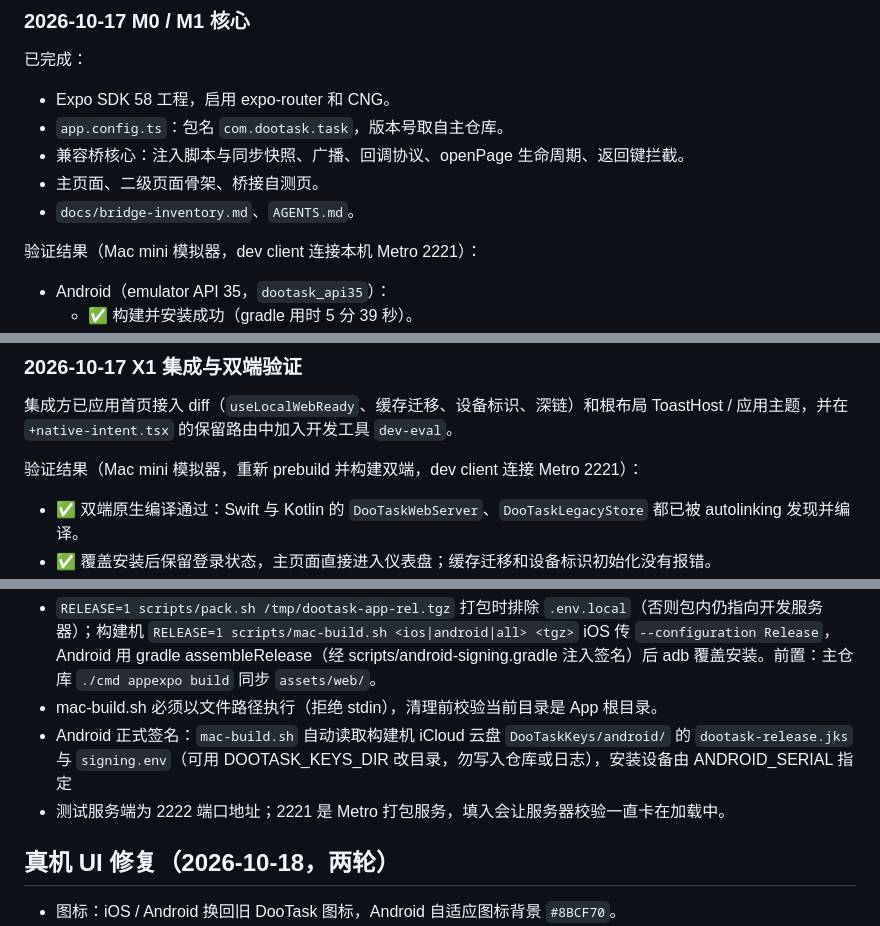
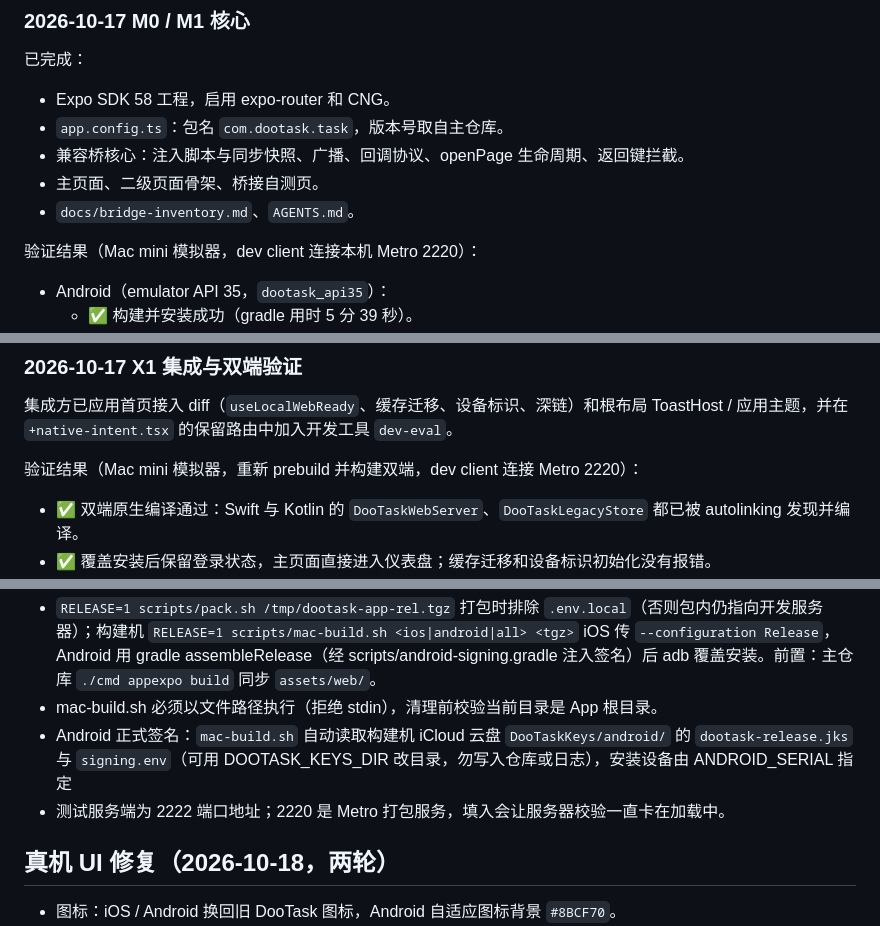
Before and after one commit to dootask/app, a Markdown page: docs/progress.md, 3 parts joined by grey strips. Rendered like a GitHub page.

Commit message:
docs: 进度记录中的 Metro 端口统一为 2220

```diff
--- a/docs/progress.md
+++ b/docs/progress.md
@@ -117,7 +117,7 @@ AI 无法自动完成的验证集中在这里，详细步骤见 `docs/page-compa
 - 主页面、二级页面骨架、桥接自测页。
 - `docs/bridge-inventory.md`、`AGENTS.md`。
 
-验证结果（Mac mini 模拟器，dev client 连接本机 Metro 2221）：
+验证结果（Mac mini 模拟器，dev client 连接本机 Metro 2220）：
 
 - Android（emulator API 35，`dootask_api35`）：
   - ✅ 构建并安装成功（gradle 用时 5 分 39 秒）。
@@ -161,7 +161,7 @@ AI 无法自动完成的验证集中在这里，详细步骤见 `docs/page-compa
 
 集成方已应用首页接入 diff（`useLocalWebReady`、缓存迁移、设备标识、深链）和根布局 ToastHost / 应用主题，并在 `+native-intent.tsx` 的保留路由中加入开发工具 `dev-eval`。
 
-验证结果（Mac mini 模拟器，重新 prebuild 并构建双端，dev client 连接 Metro 2221）：
+验证结果（Mac mini 模拟器，重新 prebuild 并构建双端，dev client 连接 Metro 2220）：
 
 - ✅ 双端原生编译通过：Swift 与 Kotlin 的 `DooTaskWebServer`、`DooTaskLegacyStore` 都已被 autolinking 发现并编译。
 - ✅ 覆盖安装后保留登录状态，主页面直接进入仪表盘；缓存迁移和设备标识初始化没有报错。
@@ -256,7 +256,7 @@ AI 无法自动完成的验证集中在这里，详细步骤见 `docs/page-compa
 - `RELEASE=1 scripts/pack.sh /tmp/dootask-app-rel.tgz` 打包时排除 `.env.local`（否则包内仍指向开发服务器）；构建机 `RELEASE=1 scripts/mac-build.sh <ios|android|all> <tgz>` iOS 传 `--configuration Release`，Android 用 gradle assembleRelease（经 scripts/android-signing.gradle 注入签名）后 adb 覆盖安装。前置：主仓库 `./cmd appexpo build` 同步 `assets/web/`。
 - mac-build.sh 必须以文件路径执行（拒绝 stdin），清理前校验当前目录是 App 根目录。
 - Android 正式签名：`mac-build.sh` 自动读取构建机 iCloud 云盘 `DooTaskKeys/android/` 的 `dootask-release.jks` 与 `signing.env`（可用 DOOTASK_KEYS_DIR 改目录，勿写入仓库或日志），安装设备由 ANDROID_SERIAL 指定
-- 测试服务端为 2222 端口地址；2221 是 Metro 打包服务，填入会让服务器校验一直卡在加载中。
+- 测试服务端为 2222 端口地址；2220 是 Metro 打包服务，填入会让服务器校验一直卡在加载中。
 
 ## 真机 UI 修复（2026-10-18，两轮）
 
```
